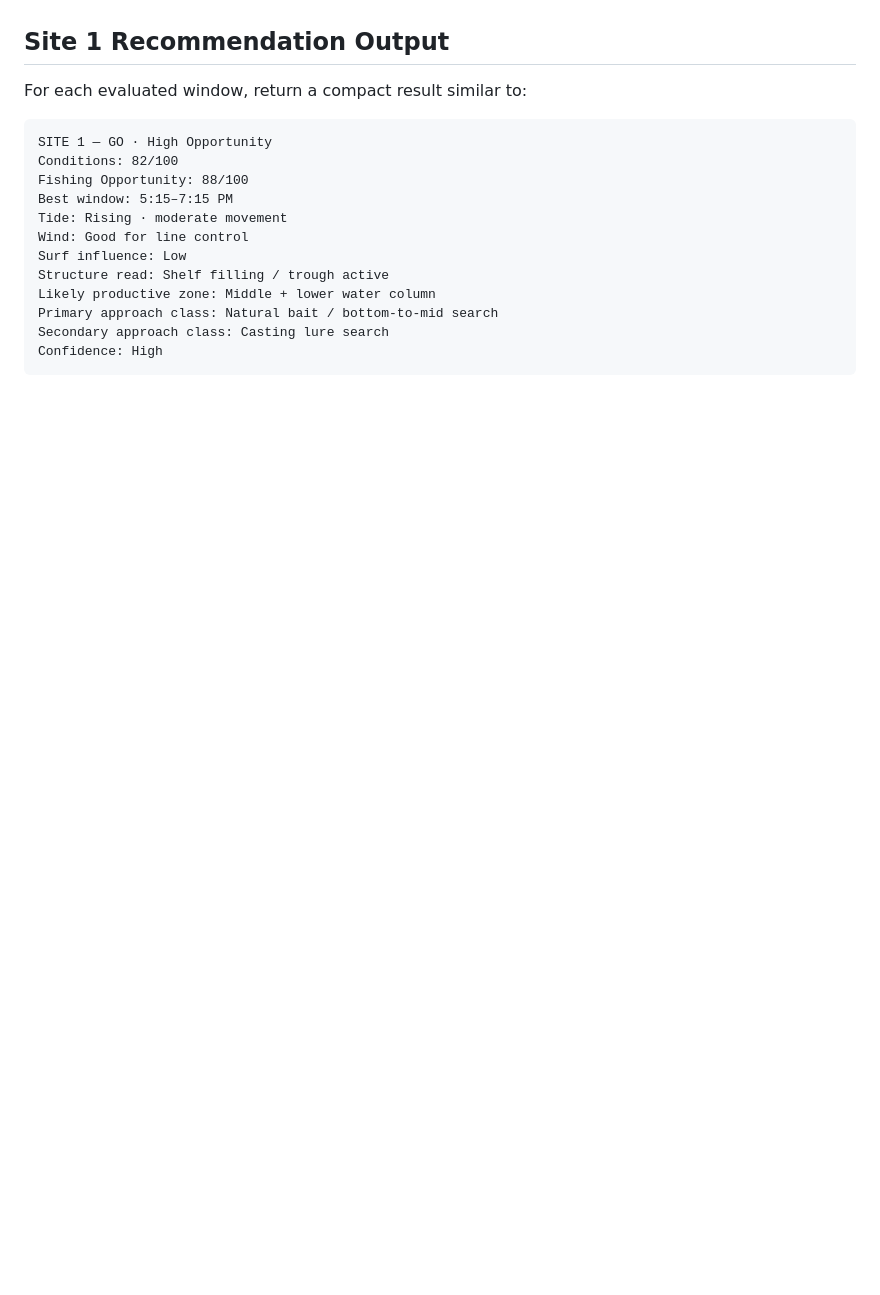
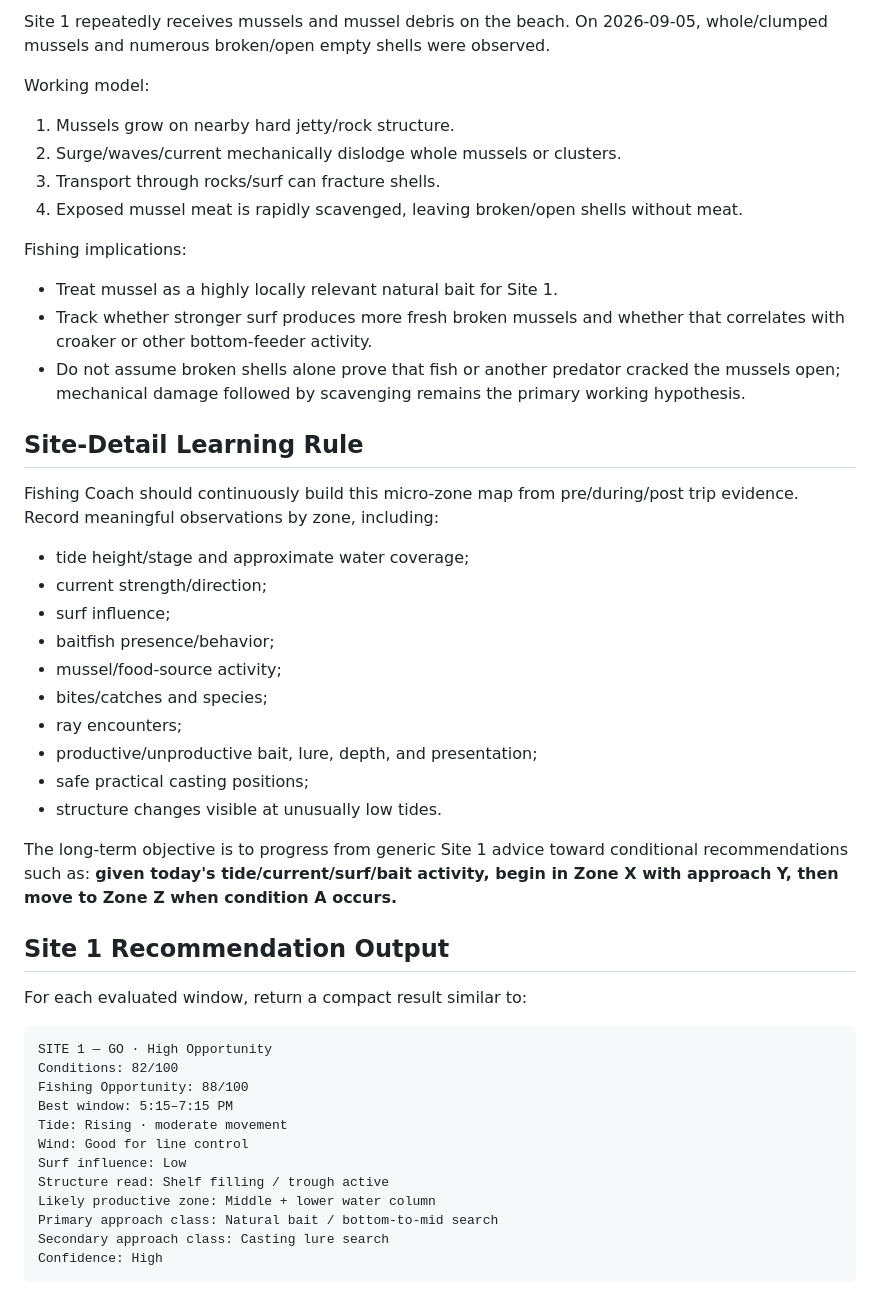
Before and after one commit to onetinyr/gofishplanner, a Markdown page: docs/SITE_1_SHORE_AND_COACH_HANDOFF.md, the part around one of its changes. Drawn GitHub-style; blank space fills up the shorter version.

```diff
--- a/docs/SITE_1_SHORE_AND_COACH_HANDOFF.md
+++ b/docs/SITE_1_SHORE_AND_COACH_HANDOFF.md
@@ -80,3 +125,34 @@ Known Site 1 structure patterns are hypotheses to inform the planner, not guaran
+Site 1 repeatedly receives mussels and mussel debris on the beach. On 2026-09-05, whole/clumped mussels and numerous broken/open empty shells were observed.
+
+Working model:
+
+1. Mussels grow on nearby hard jetty/rock structure.
+2. Surge/waves/current mechanically dislodge whole mussels or clusters.
+3. Transport through rocks/surf can fracture shells.
+4. Exposed mussel meat is rapidly scavenged, leaving broken/open shells without meat.
+
+Fishing implications:
+
+- Treat mussel as a highly locally relevant natural bait for Site 1.
+- Track whether stronger surf produces more fresh broken mussels and whether that correlates with croaker or other bottom-feeder activity.
+- Do not assume broken shells alone prove that fish or another predator cracked the mussels open; mechanical damage followed by scavenging remains the primary working hypothesis.
+
+## Site-Detail Learning Rule
+
+Fishing Coach should continuously build this micro-zone map from pre/during/post trip evidence. Record meaningful observations by zone, including:
+
+- tide height/stage and approximate water coverage;
+- current strength/direction;
+- surf influence;
+- baitfish presence/behavior;
+- mussel/food-source activity;
+- bites/catches and species;
+- ray encounters;
+- productive/unproductive bait, lure, depth, and presentation;
+- safe practical casting positions;
+- structure changes visible at unusually low tides.
+
+The long-term objective is to progress from generic Site 1 advice toward conditional recommendations such as: **given today's tide/current/surf/bait activity, begin in Zone X with approach Y, then move to Zone Z when condition A occurs.**
 
 ## Site 1 Recommendation Output
 
```
Also changed, not shown: other parts of docs/SITE_1_SHORE_AND_COACH_HANDOFF.md (+46 -1 lines).
